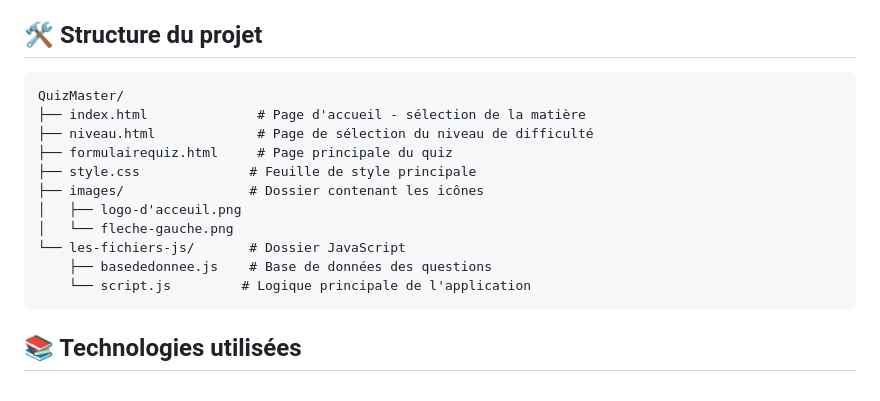
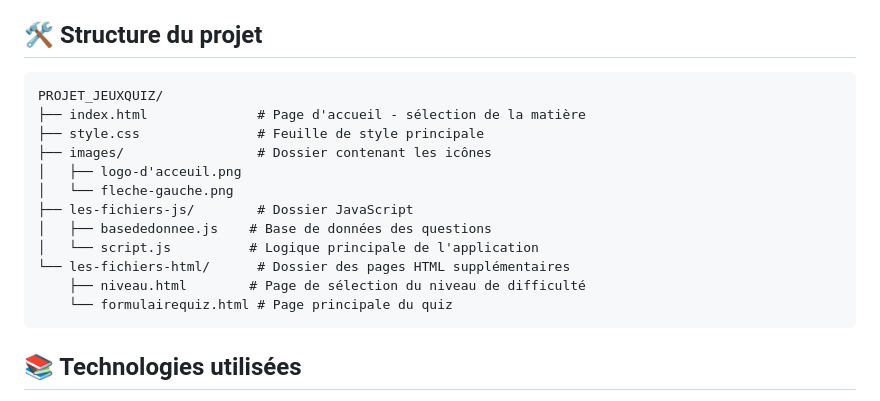
Before and after one commit to LassinaBakaryKeita/Projet_Jeux_Quiz, a Markdown page: README.md, the part around the change. Drawn GitHub-style.

````diff
--- a/README.md
+++ b/README.md
@@ -15,17 +15,18 @@ Un projet de quiz interactif multi-matières et multi-niveaux développé en HTM
 ## 🛠️ Structure du projet
 
 ```
-QuizMaster/
+PROJET_JEUXQUIZ/
 ├── index.html              # Page d'accueil - sélection de la matière
-├── niveau.html             # Page de sélection du niveau de difficulté
-├── formulairequiz.html     # Page principale du quiz
-├── style.css              # Feuille de style principale
-├── images/                # Dossier contenant les icônes
+├── style.css               # Feuille de style principale
+├── images/                 # Dossier contenant les icônes
 │   ├── logo-d'acceuil.png
 │   └── fleche-gauche.png
-└── les-fichiers-js/       # Dossier JavaScript
-    ├── basededonnee.js    # Base de données des questions
-    └── script.js         # Logique principale de l'application
+├── les-fichiers-js/        # Dossier JavaScript
+│   ├── basededonnee.js    # Base de données des questions
+│   └── script.js          # Logique principale de l'application
+└── les-fichiers-html/      # Dossier des pages HTML supplémentaires
+    ├── niveau.html        # Page de sélection du niveau de difficulté
+    └── formulairequiz.html # Page principale du quiz
 ```
 
 ## 📚 Technologies utilisées
````
